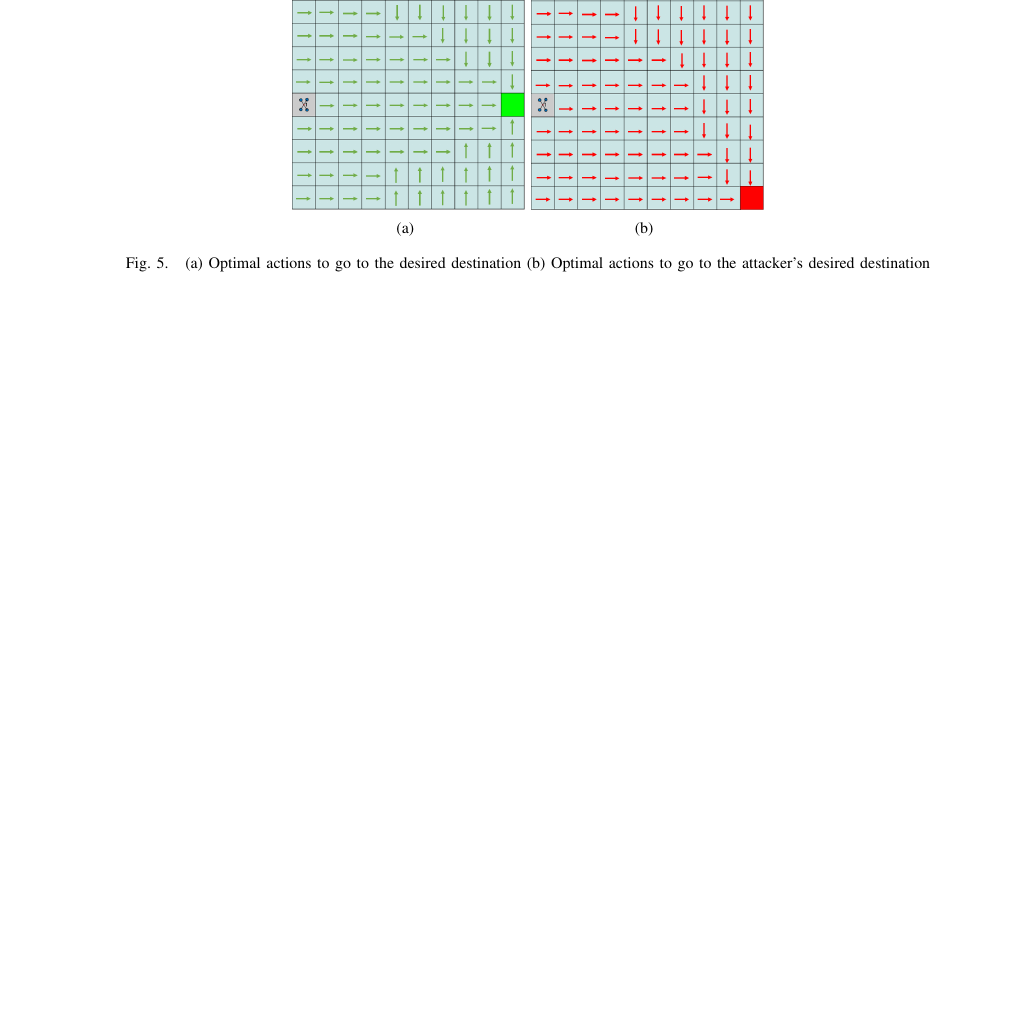
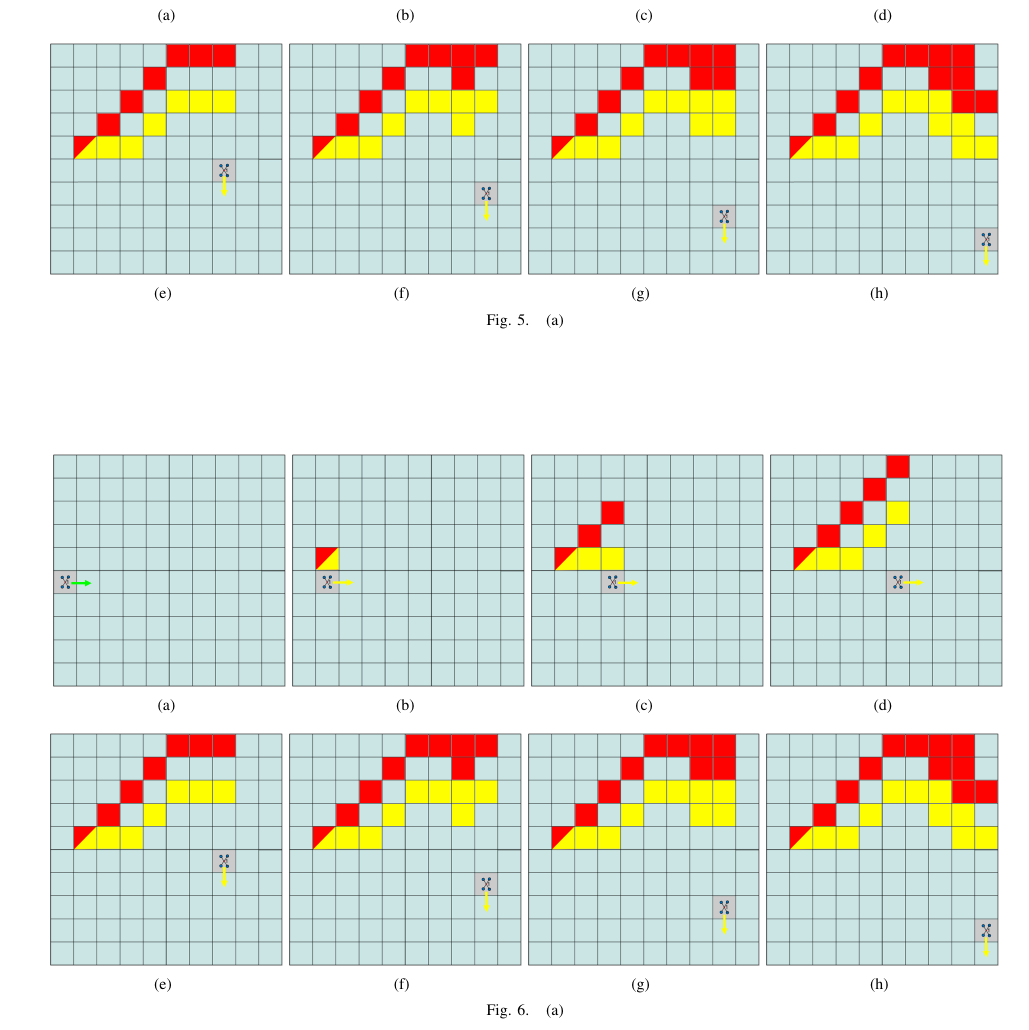
Before and after one commit to jiankangren/ICCPS-2018, a LaTeX paper (main.tex): part of page 7 of 7 before the commit and part of page 7 of 8 after it, cut so that both start at the same text, the shorter picture padded with empty space. Compiled offline with pdfLaTeX.

Commit message:
Updates from ShareLaTeX

```diff
--- a/main.tex
+++ b/main.tex
@@ -376,13 +377,36 @@ We simulate the casse where the UAV is being under a sensor spoofing attack on o
 \end{itemize}
 Figure. \ref{fig:policies} illustrates the difference between the mission policy of the UAV and the attacker policy that he wants the UAV to follow towards his desired destination.
 he attacker hides his attack vectors inside the uncertainty model of the environment.
+
 \begin{figure*}[]
 	\centering
-	\subfigure[] {\includegraphics[width=0.23\textwidth]{fig/good-goal-policy}}
-	\subfigure[] {\includegraphics[width=0.23\textwidth]{fig/bad-goal-policy}}
-	%\vspace{-5pt}
-	\caption{(a) Optimal actions to go to the desired destination (b) Optimal actions to go to the attacker's desired destination}
-	\label{fig:policies}
+	\subfigure[] {\includegraphics[width=0.23\textwidth]{fig/attack_successfull/1}}
+	\subfigure[] {\includegraphics[width=0.23\textwidth]{fig/attack_successfull/2}}
+	\subfigure[] {\includegraphics[width=0.23\textwidth]{fig/attack_successfull/4}}
+	\subfigure[] {\includegraphics[width=0.23\textwidth]{fig/attack_successfull/6}}
+	\subfigure[] {\includegraphics[width=0.23\textwidth]{fig/attack_successfull/8}}
+	\subfigure[] {\includegraphics[width=0.23\textwidth]{fig/attack_successfull/10}}
+	\subfigure[] {\includegraphics[width=0.23\textwidth]{fig/attack_successfull/11}}
+	\subfigure[] {\includegraphics[width=0.23\textwidth]{fig/attack_successfull/13}}
+	\vspace{-5pt}
+	\caption{(a) }
+	\label{fig:successful-attack}
+%	\vspace{-1pt}
+\end{figure*}
+
+\begin{figure*}[]
+	\centering
+	\subfigure[] {\includegraphics[width=0.23\textwidth]{fig/attack_successfull/1}}
+	\subfigure[] {\includegraphics[width=0.23\textwidth]{fig/attack_successfull/2}}
+	\subfigure[] {\includegraphics[width=0.23\textwidth]{fig/attack_successfull/4}}
+	\subfigure[] {\includegraphics[width=0.23\textwidth]{fig/attack_successfull/6}}
+	\subfigure[] {\includegraphics[width=0.23\textwidth]{fig/attack_successfull/8}}
+	\subfigure[] {\includegraphics[width=0.23\textwidth]{fig/attack_successfull/10}}
+	\subfigure[] {\includegraphics[width=0.23\textwidth]{fig/attack_successfull/11}}
+	\subfigure[] {\includegraphics[width=0.23\textwidth]{fig/attack_successfull/13}}
+	\vspace{-5pt}
+	\caption{(a) }
+	\label{fig:successful-attack}
 %	\vspace{-1pt}
 \end{figure*}
 \section{Experimental Results}\label{sec:exp}
```
Also changed, not shown: main.tex (7 more changed lines).
